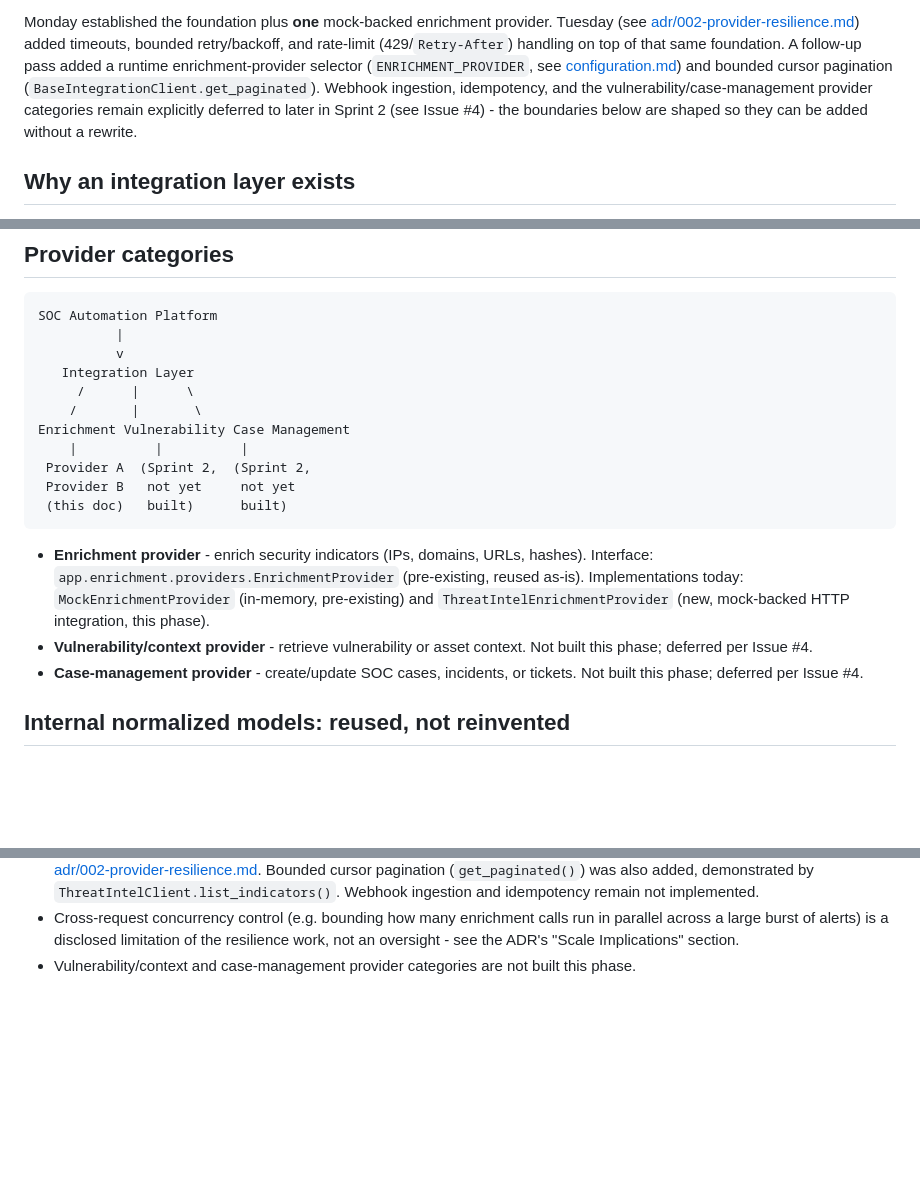
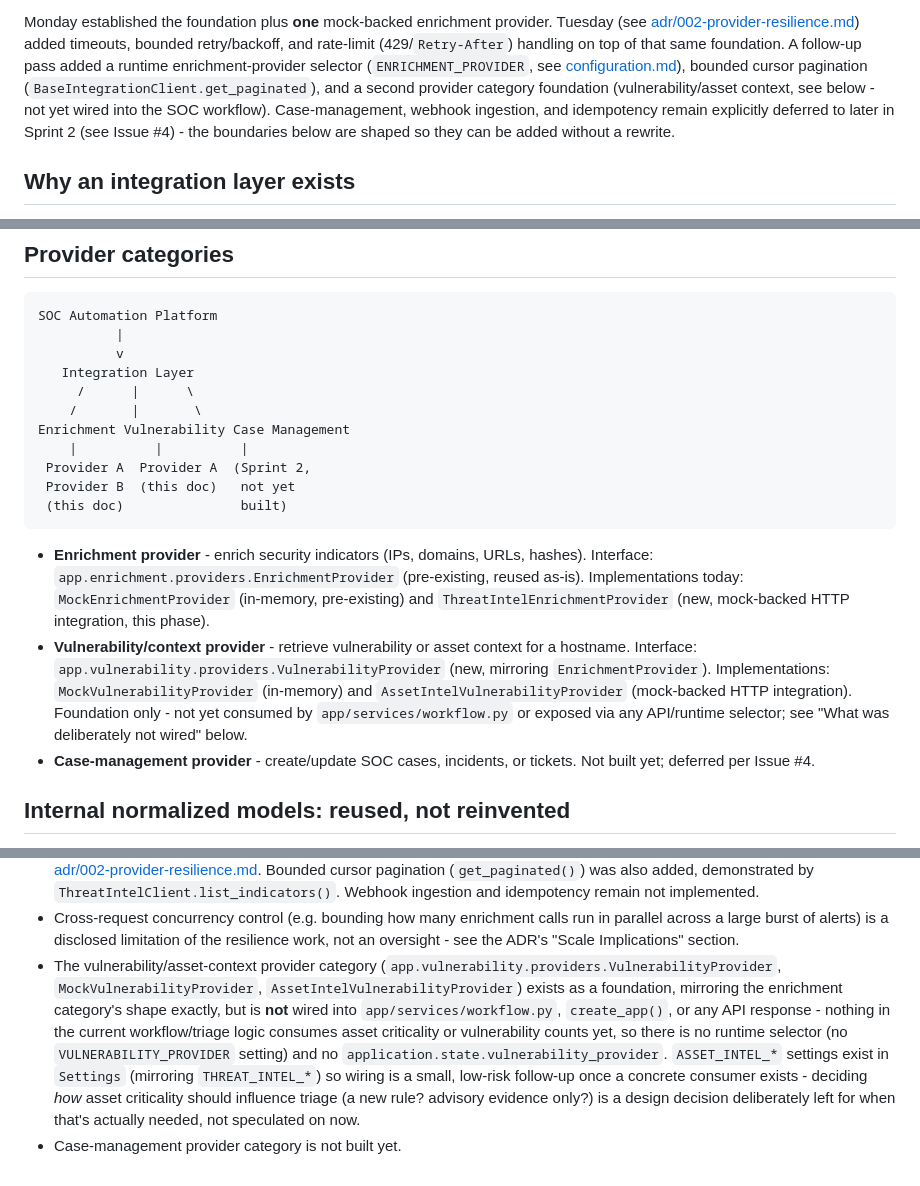
Before and after one commit to TomIsTheHunter/soc-automation, a Markdown page: docs/integration-architecture.md, 3 parts joined by grey strips. Rendered like a GitHub page; blank space fills up the shorter version.

Commit message:
docs: document the vulnerability/asset-context provider category
docs/integration-architecture.md: updated the provider-categories diagram/list, added a short note on why VulnerabilityContext is a new model (no pre-existing one to reuse, kept deliberately minimal), and updated 'What was deliberately not wired' to explain why this category has no runtime selector yet (no concrete consumer).

CHANGELOG.md: Unreleased entry.

````diff
--- a/docs/integration-architecture.md
+++ b/docs/integration-architecture.md
@@ -14,12 +14,13 @@ provider. Tuesday (see
 timeouts, bounded retry/backoff, and rate-limit (429/`Retry-After`)
 handling on top of that same foundation. A follow-up pass added a runtime
 enrichment-provider selector (`ENRICHMENT_PROVIDER`, see
-[configuration.md](configuration.md#enrichment-provider-selection-appmainpy-select_enrichment_provider))
-and bounded cursor pagination (`BaseIntegrationClient.get_paginated`).
-Webhook ingestion, idempotency, and the vulnerability/case-management
-provider categories remain explicitly deferred to later in Sprint 2 (see
-Issue #4) - the boundaries below are shaped so they can be added without a
-rewrite.
+[configuration.md](configuration.md#enrichment-provider-selection-appmainpy-select_enrichment_provider)),
+bounded cursor pagination (`BaseIntegrationClient.get_paginated`), and a
+second provider category foundation (vulnerability/asset context, see
+below - not yet wired into the SOC workflow). Case-management, webhook
+ingestion, and idempotency remain explicitly deferred to later in Sprint 2
+(see Issue #4) - the boundaries below are shaped so they can be added
+without a rewrite.
 
 ## Why an integration layer exists
 
@@ -48,9 +49,9 @@ SOC Automation Platform
     /       |       \
 Enrichment Vulnerability Case Management
     |          |          |
- Provider A  (Sprint 2,  (Sprint 2,
- Provider B   not yet     not yet
- (this doc)   built)      built)
+ Provider A  Provider A  (Sprint 2,
+ Provider B  (this doc)   not yet
+ (this doc)               built)
 ```
 
 - **Enrichment provider** - enrich security indicators (IPs, domains, URLs,
@@ -59,9 +60,14 @@ Enrichment Vulnerability Case Management
   (in-memory, pre-existing) and `ThreatIntelEnrichmentProvider` (new,
   mock-backed HTTP integration, this phase).
 - **Vulnerability/context provider** - retrieve vulnerability or asset
-  context. Not built this phase; deferred per Issue #4.
+  context for a hostname. Interface: `app.vulnerability.providers.VulnerabilityProvider`
+  (new, mirroring `EnrichmentProvider`). Implementations: `MockVulnerabilityProvider`
+  (in-memory) and `AssetIntelVulnerabilityProvider` (mock-backed HTTP
+  integration). Foundation only - not yet consumed by `app/services/workflow.py`
+  or exposed via any API/runtime selector; see "What was deliberately not
+  wired" below.
 - **Case-management provider** - create/update SOC cases, incidents, or
-  tickets. Not built this phase; deferred per Issue #4.
+  tickets. Not built yet; deferred per Issue #4.
 
 ## Internal normalized models: reused, not reinvented
 
@@ -345,5 +360,18 @@ silently resolved:
   calls run in parallel across a large burst of alerts) is a disclosed
   limitation of the resilience work, not an oversight - see the ADR's
   "Scale Implications" section.
-- Vulnerability/context and case-management provider categories are not
-  built this phase.
+- The vulnerability/asset-context provider category
+  (`app.vulnerability.providers.VulnerabilityProvider`,
+  `MockVulnerabilityProvider`, `AssetIntelVulnerabilityProvider`) exists
+  as a foundation, mirroring the enrichment category's shape exactly, but
+  is **not** wired into `app/services/workflow.py`, `create_app()`, or any
+  API response - nothing in the current workflow/triage logic consumes
+  asset criticality or vulnerability counts yet, so there is no runtime
+  selector (no `VULNERABILITY_PROVIDER` setting) and no
+  `application.state.vulnerability_provider`. `ASSET_INTEL_*` settings
+  exist in `Settings` (mirroring `THREAT_INTEL_*`) so wiring is a small,
+  low-risk follow-up once a concrete consumer exists - deciding *how*
+  asset criticality should influence triage (a new rule? advisory
+  evidence only?) is a design decision deliberately left for when that's
+  actually needed, not speculated on now.
+- Case-management provider category is not built yet.
````
Also changed, not shown: other parts of docs/integration-architecture.md (+9 -0 lines), CHANGELOG.md (+15 -0 lines).
